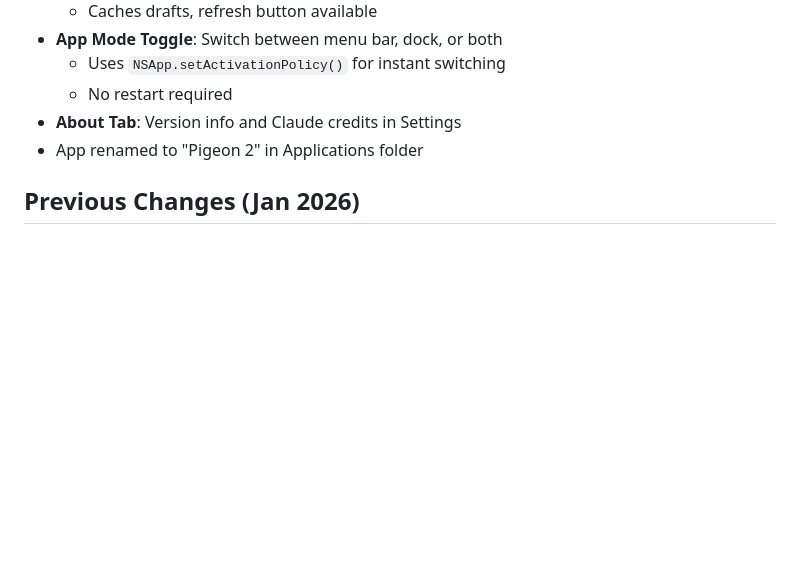
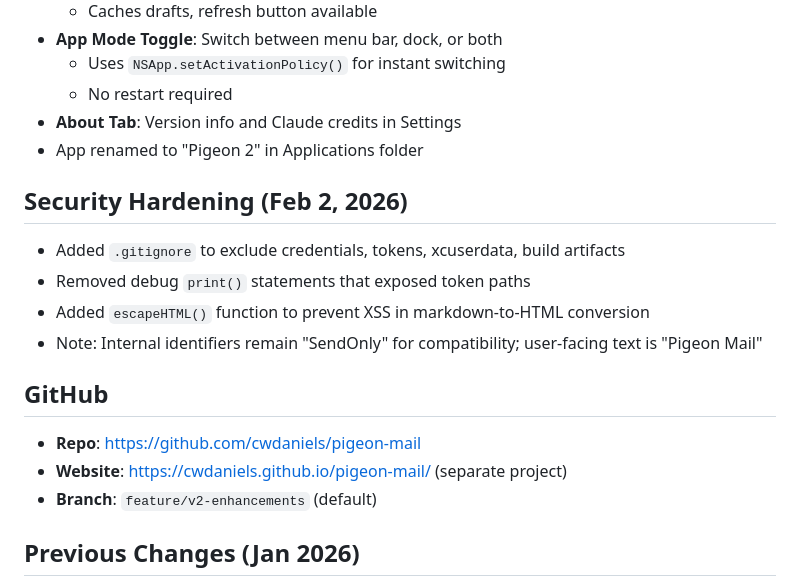
Before and after one commit to cwdaniels/pigeon-mail, a Markdown page: CLAUDE.md, the part around the change. Rendered like a GitHub page; blank space fills up the shorter version.

Commit message:
Update CLAUDE.md with security changes and GitHub info
Co-Authored-By: Claude Opus 4.5 <noreply@anthropic.com>

```diff
--- a/CLAUDE.md
+++ b/CLAUDE.md
@@ -146,6 +146,17 @@ SendOnly/
 - **About Tab**: Version info and Claude credits in Settings
 - App renamed to "Pigeon 2" in Applications folder
 
+## Security Hardening (Feb 2, 2026)
+- Added `.gitignore` to exclude credentials, tokens, xcuserdata, build artifacts
+- Removed debug `print()` statements that exposed token paths
+- Added `escapeHTML()` function to prevent XSS in markdown-to-HTML conversion
+- Note: Internal identifiers remain "SendOnly" for compatibility; user-facing text is "Pigeon Mail"
+
+## GitHub
+- **Repo**: https://github.com/cwdaniels/pigeon-mail
+- **Website**: https://cwdaniels.github.io/pigeon-mail/ (separate project)
+- **Branch**: `feature/v2-enhancements` (default)
+
 ## Previous Changes (Jan 2026)
 - Added network retry logic with exponential backoff
 - Added offline email queuing with auto-retry
```
